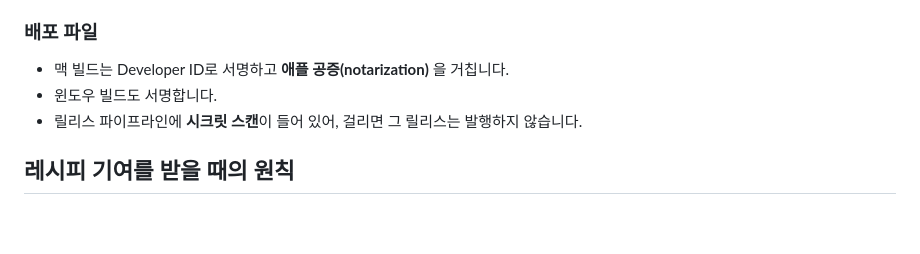
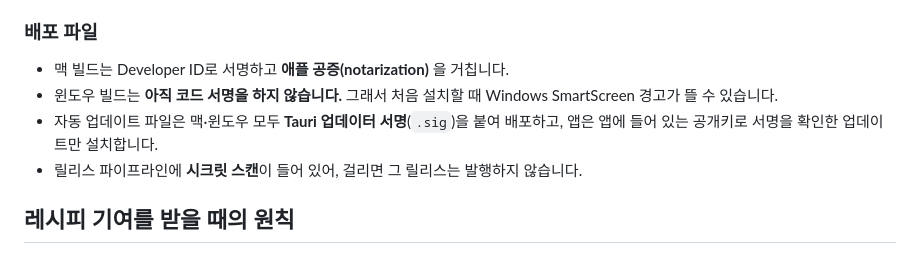
Before and after one commit to needsbuilder/easy-harness, a Markdown page: SECURITY.md, the part around the change. GitHub-like rendering; blank space fills up the shorter version.

```diff
--- a/SECURITY.md
+++ b/SECURITY.md
@@ -43,7 +43,9 @@
 ### 배포 파일
 
 - 맥 빌드는 Developer ID로 서명하고 **애플 공증(notarization)** 을 거칩니다.
-- 윈도우 빌드도 서명합니다.
+- 윈도우 빌드는 **아직 코드 서명을 하지 않습니다.** 그래서 처음 설치할 때 Windows SmartScreen 경고가 뜰 수 있습니다.
+- 자동 업데이트 파일은 맥·윈도우 모두 **Tauri 업데이터 서명**(`.sig`)을 붙여 배포하고,
+  앱은 앱에 들어 있는 공개키로 서명을 확인한 업데이트만 설치합니다.
 - 릴리스 파이프라인에 **시크릿 스캔**이 들어 있어, 걸리면 그 릴리스는 발행하지 않습니다.
 
 ## 레시피 기여를 받을 때의 원칙
```
Also changed, not shown: README.md (+7 -4 lines).
